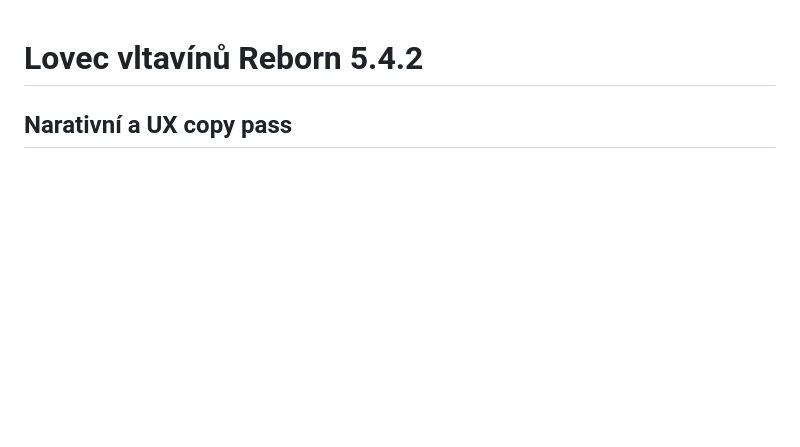
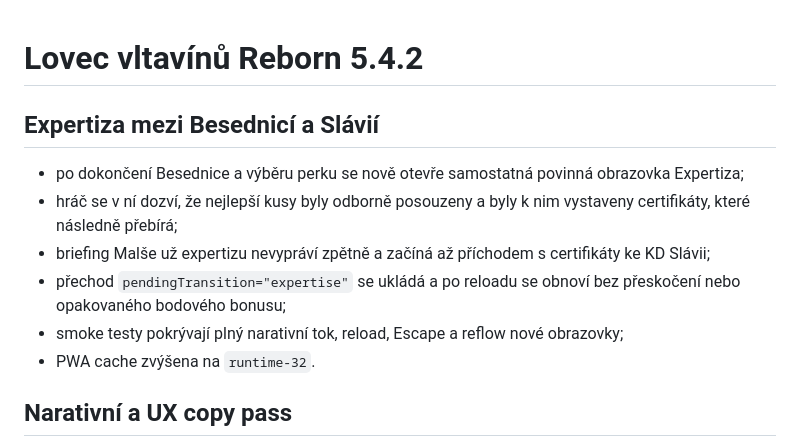
Before and after one commit to rajekroman/Staraverze, a Markdown page: CHANGELOG.md, the part around the change. Drawn GitHub-style; blank space fills up the shorter version.

Commit message:
Document expert appraisal transition

```diff
--- a/CHANGELOG.md
+++ b/CHANGELOG.md
@@ -1,4 +1,14 @@
 # Lovec vltavínů Reborn 5.4.2
+
+## Expertiza mezi Besednicí a Slávií
+
+- po dokončení Besednice a výběru perku se nově otevře samostatná povinná obrazovka Expertiza;
+- hráč se v ní dozví, že nejlepší kusy byly odborně posouzeny a byly k nim vystaveny certifikáty, které následně přebírá;
+- briefing Malše už expertizu nevypráví zpětně a začíná až příchodem s certifikáty ke KD Slávii;
+- přechod `pendingTransition="expertise"` se ukládá a po reloadu se obnoví bez přeskočení nebo opakovaného bodového bonusu;
+- smoke testy pokrývají plný narativní tok, reload, Escape a reflow nové obrazovky;
+- PWA cache zvýšena na `runtime-32`.
+
 
 ## Narativní a UX copy pass
 
```
